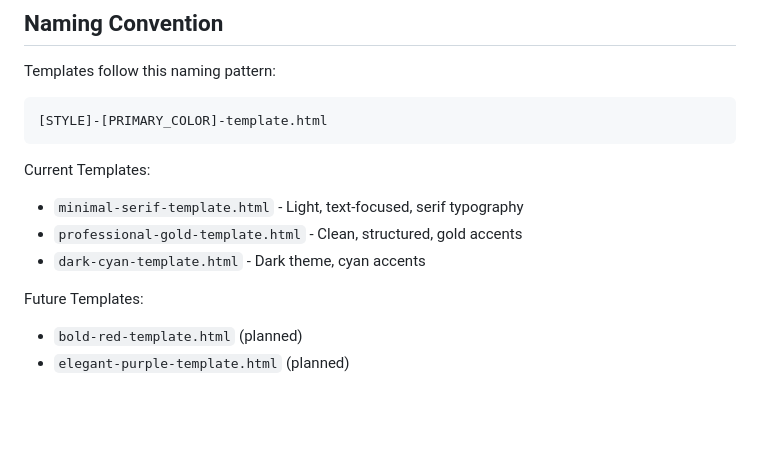
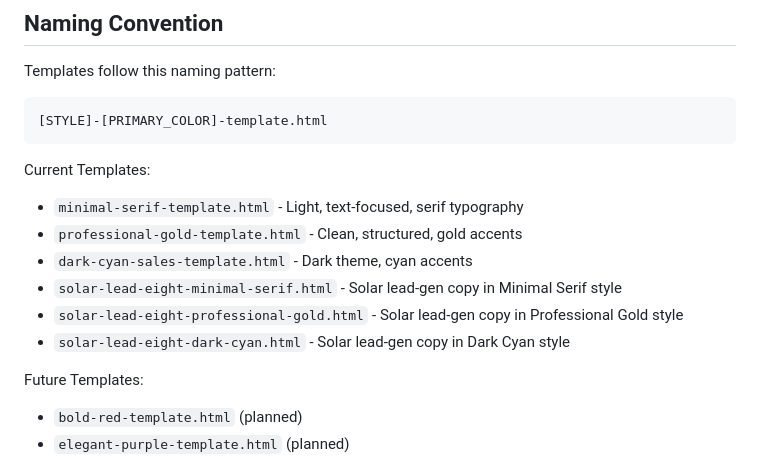
Before and after one commit to softomatrix-svg/test-salespage, a Markdown page: templates/TEMPLATE_LIBRARY.md, the part around one of its changes. GitHub-like rendering; blank space fills up the shorter version.

```diff
--- a/templates/TEMPLATE_LIBRARY.md
+++ b/templates/TEMPLATE_LIBRARY.md
@@ -114,7 +166,10 @@ Templates follow this naming pattern:
 Current Templates:
 - `minimal-serif-template.html` - Light, text-focused, serif typography
 - `professional-gold-template.html` - Clean, structured, gold accents
-- `dark-cyan-template.html` - Dark theme, cyan accents
+- `dark-cyan-sales-template.html` - Dark theme, cyan accents
+- `solar-lead-eight-minimal-serif.html` - Solar lead-gen copy in Minimal Serif style
+- `solar-lead-eight-professional-gold.html` - Solar lead-gen copy in Professional Gold style
+- `solar-lead-eight-dark-cyan.html` - Solar lead-gen copy in Dark Cyan style
 
 Future Templates:
 - `bold-red-template.html` (planned)
```
Also changed, not shown: other parts of templates/TEMPLATE_LIBRARY.md (+52 -0 lines).
